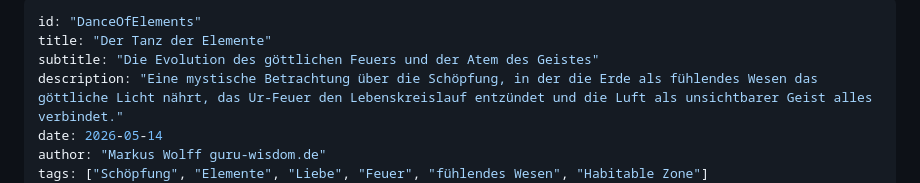
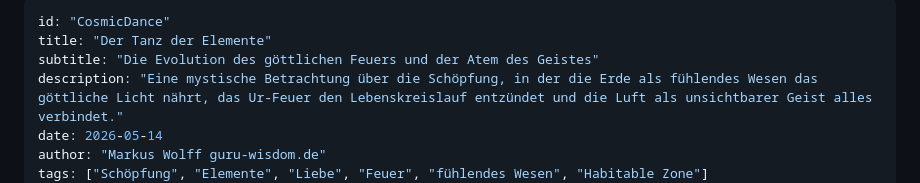
Before and after one commit to MarkusWolffAix/guru-wisdom.de, a Markdown page: public/wisdoms/CosmicDance.md, the part around the change. Drawn GitHub-style.

Commit message:
fix(wisdom): Align ID with filename for CosmicDance wisdom
Update the frontmatter ID in CosmicDance.md from "DanceOfElements" to
"CosmicDance" to maintain consistency between the file name and its
internal identifier.

```diff
--- a/public/wisdoms/CosmicDance.md
+++ b/public/wisdoms/CosmicDance.md
@@ -1,5 +1,5 @@
 ---
-id: "DanceOfElements"
+id: "CosmicDance"
 title: "Der Tanz der Elemente"
 subtitle: "Die Evolution des göttlichen Feuers und der Atem des Geistes"
 description: "Eine mystische Betrachtung über die Schöpfung, in der die Erde als fühlendes Wesen das göttliche Licht nährt, das Ur-Feuer den Lebenskreislauf entzündet und die Luft als unsichtbarer Geist alles verbindet."
```
